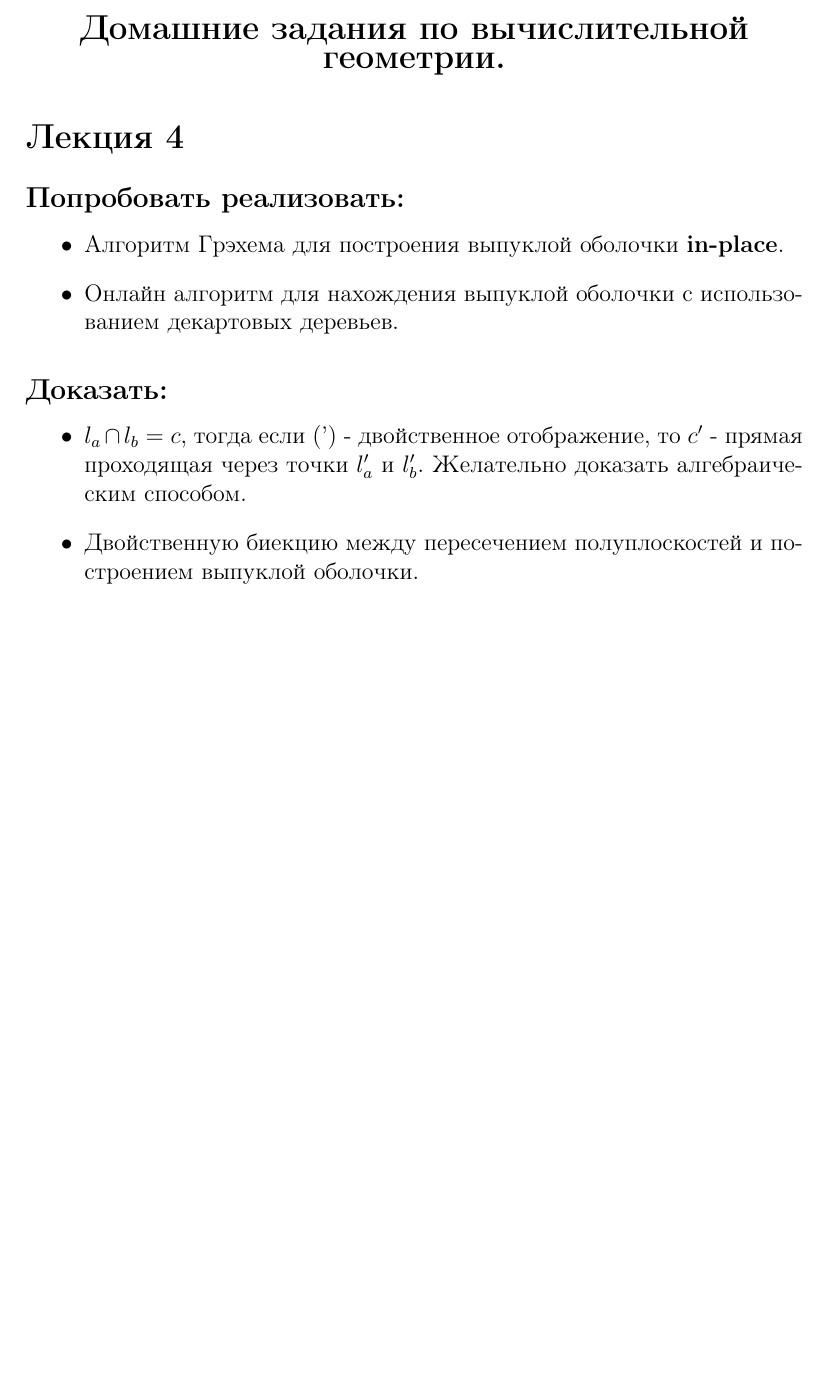
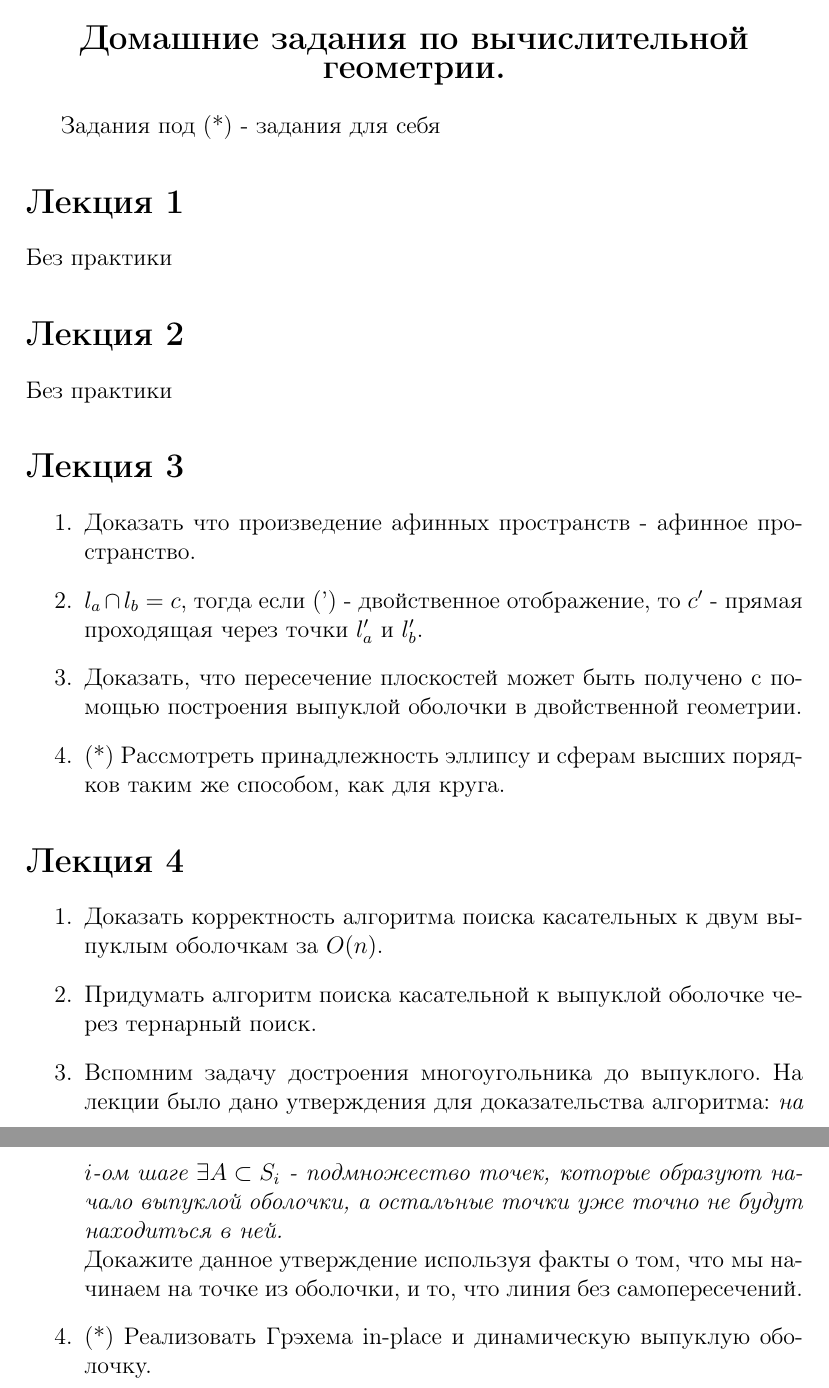
Before and after one commit to GoPavel/geometry2018, a LaTeX document (hw.tex): part of the page before the commit and two parts of pages 1 and 2 of 2 after it, the two joined at a grey line, cut so that both start at the same text, the shorter picture padded with empty space. Compiled offline with pdfLaTeX.

Commit message:
Update hw

```diff
--- a/hw.tex
+++ b/hw.tex
@@ -20,19 +20,26 @@
 	{\Large \bf Домашние задания по вычислительной геометрии.}
 \end{center}
 
+Задания под (*) - задания для себя
+\section*{Лекция 1}
+	Без практики
+
+\section*{Лекция 2}
+	Без практики
+
+\section*{Лекция 3}
+	\begin{enumerate}
+		\item Доказать что произведение афинных пространств - афинное пространство.
+		\item $l_a\cap l_b = c$, тогда если (') - двойственное отображение, то $c'$ - прямая проходящая через точки $l_a'$ и $l_b'$.
+		\item Доказать, что пересечение плоскостей может быть получено с помощью построения выпуклой оболочки в двойственной геометрии.
+		\item (*) Рассмотреть принадлежность эллипсу и сферам высших порядков таким же способом, как для круга.
+	\end{enumerate}
 \section*{Лекция 4}
-
-	\subsection*{Попробовать реализовать:}
-	\begin{itemize}
-		\item Алгоритм Грэхема для построения выпуклой оболочки \textbf{in-place}.
-		\item Онлайн алгоритм для нахождения выпуклой оболочки с использованием декартовых деревьев.
-	\end{itemize}
-	\subsection*{Доказать:}
-	\begin{itemize}
-		\item $l_a\cap l_b = c$, тогда если (') - двойственное отображение, то $c'$ - прямая проходящая через точки $l_a'$ и $l_b'$. Желательно доказать алгебраическим способом.
-		\item Двойственную биекцию между пересечением полуплоскостей и построением выпуклой оболочки.
-	\end{itemize}
-
-
-
+	\begin{enumerate}
+		\item Доказать корректность алгоритма поиска касательных к двум выпуклым оболочкам за $O(n)$.
+		\item Придумать алгоритм поиска касательной к выпуклой оболочке через тернарный поиск.
+		\item Вспомним задачу достроения многоугольника до выпуклого. На лекции было дано утверждения для доказательства алгоритма: \textit{на $i$-ом шаге $\exists A \subset S_i$ - подмножество точек, которые образуют начало выпуклой оболочки, а остальные точки уже точно не будут находиться в ней.} \\
+		Докажите данное утверждение используя факты о том, что мы начинаем на точке из оболочки, и то, что линия без самопересечений.
+		\item (*) Реализовать Грэхема in-place и динамическую выпуклую оболочку.
+	\end{enumerate}
 \end{document}
```
Also changed, not shown: hw.pdf, 1 other file.
